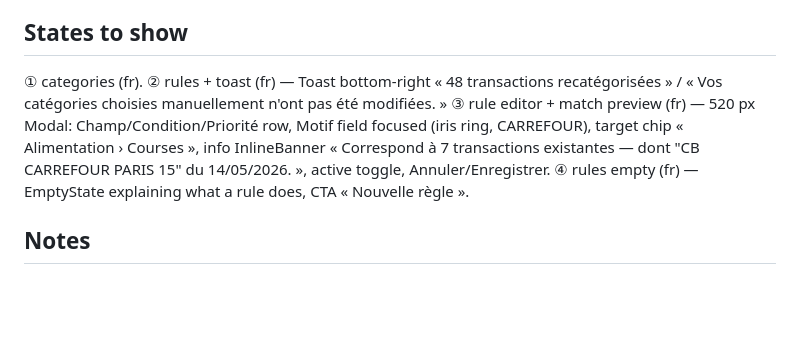
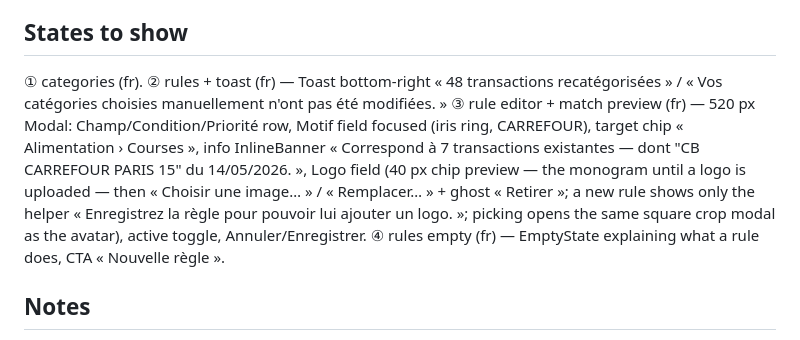
Before and after one commit to opierre/Bastide, a Markdown page: docs/design/08-categories-rules.md, the part around the change. Rendered like a GitHub page; blank space fills up the shorter version.

```diff
--- a/docs/design/08-categories-rules.md
+++ b/docs/design/08-categories-rules.md
@@ -11,7 +11,7 @@ A 300 px SegmentedControl (Catégories | Règles) heads the content. Categories
 Clicking a custom subcategory chip opens its edit modal, whose footer adds a ghost « Supprimer » ahead of Annuler/Enregistrer (confirmed) — the same placement as the rule editor's delete; system subcategory chips are inert — the parent's lock already states the group is read-only. Rules view, when opened from a card footer: a dismissible filter chip (the category's CategoryChip + ✕) sits between the control and the note, the list shows only that category's rules, and drag-reorder is off while filtered (reordering a subset is ambiguous). Rules view: right of the control, a note « Évaluées dans l'ordre de priorité — une règle ne remplace jamais une catégorie choisie manuellement. » + secondary « Exécuter les règles »; Card of 52 px drag-reorderable rows: 6-dot handle · priority plate · field · condition badge (contient/égal à/regex/plage) · monospace pattern · → target CategoryChip · enabled Toggle (same 34×20 explicit-knob switch). Six rules, AMAZON rule disabled at 50 % opacity (toggle off).
 
 ## States to show
-① categories (fr). ② rules + toast (fr) — Toast bottom-right « 48 transactions recatégorisées » / « Vos catégories choisies manuellement n'ont pas été modifiées. » ③ rule editor + match preview (fr) — 520 px Modal: Champ/Condition/Priorité row, Motif field focused (iris ring, CARREFOUR), target chip « Alimentation › Courses », info InlineBanner « Correspond à 7 transactions existantes — dont "CB CARREFOUR PARIS 15" du 14/05/2026. », active toggle, Annuler/Enregistrer. ④ rules empty (fr) — EmptyState explaining what a rule does, CTA « Nouvelle règle ».
+① categories (fr). ② rules + toast (fr) — Toast bottom-right « 48 transactions recatégorisées » / « Vos catégories choisies manuellement n'ont pas été modifiées. » ③ rule editor + match preview (fr) — 520 px Modal: Champ/Condition/Priorité row, Motif field focused (iris ring, CARREFOUR), target chip « Alimentation › Courses », info InlineBanner « Correspond à 7 transactions existantes — dont "CB CARREFOUR PARIS 15" du 14/05/2026. », Logo field (40 px chip preview — the monogram until a logo is uploaded — then « Choisir une image… » / « Remplacer… » + ghost « Retirer »; a new rule shows only the helper « Enregistrez la règle pour pouvoir lui ajouter un logo. »; picking opens the same square crop modal as the avatar), active toggle, Annuler/Enregistrer. ④ rules empty (fr) — EmptyState explaining what a rule does, CTA « Nouvelle règle ».
 
 ## Notes
 System/custom distinction is triple-encoded: badge text, badge tint, lock vs ⋯. The per-category icon is chosen in the create/edit modal (Nom, Kind, Parent, icon, color), which follows the 05 modal pattern and was not drawn as a separate frame. While a parent is set, the Kind, icon and color fields are hidden — a subcategory always takes its parent's kind, glyph and hue — and the modal header carries a subtitle repeating the parent's glyph (in its hue) and name.
```
Also changed, not shown: docs/design/00-shared-design-block.md (+2 -2 lines), 1 other file.
